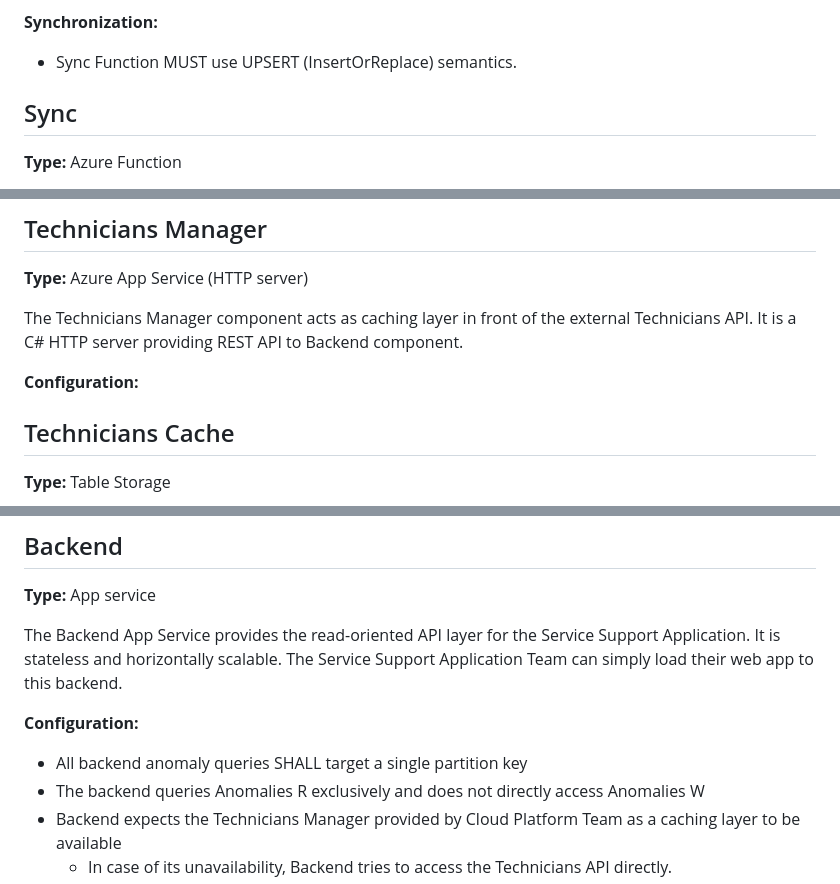
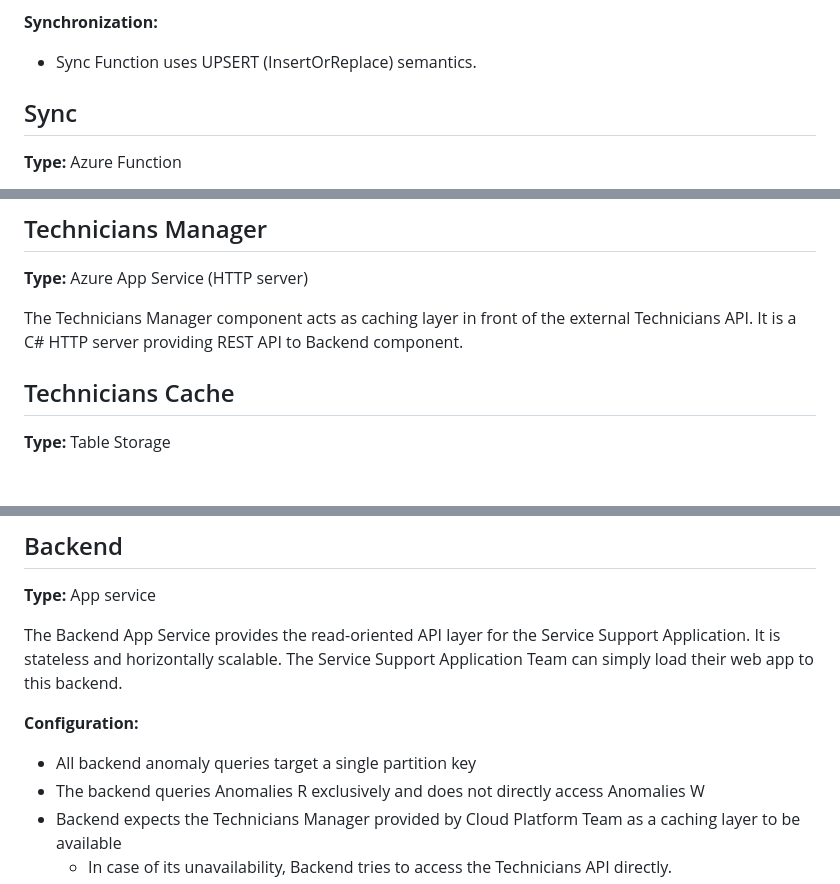
Before and after one commit to JaromirProchazka/AzureLab, a Markdown page: final_project/components.md, 3 parts joined by grey strips. Rendered like a GitHub page; blank space fills up the shorter version.

```diff
--- a/final_project/components.md
+++ b/final_project/components.md
@@ -95,7 +99,7 @@ We use the `Asynchronous Gauge` to measure the Event Hub lag count since it is a
 
 **Synchronization:**
 
-- Sync Function MUST use UPSERT (InsertOrReplace) semantics.
+- Sync Function uses UPSERT (InsertOrReplace) semantics.
 
 ## Sync
 
@@ -138,8 +142,6 @@ Although Azure Container Apps is more complex and expensive than a simple App Se
 
 The Technicians Manager component acts as caching layer in front of the external Technicians API. It is a C# HTTP server providing REST API to Backend component.
 
-**Configuration:**
-
 ## Technicians Cache
 
 **Type:** Table Storage
@@ -165,7 +167,7 @@ The Backend App Service provides the read-oriented API layer for the Service Sup
 
 **Configuration:**
 
-- All backend anomaly queries SHALL target a single partition key
+- All backend anomaly queries target a single partition key
 - The backend queries Anomalies R exclusively and does not directly access Anomalies W
 - Backend expects the Technicians Manager provided by Cloud Platform Team as a caching layer to be available
   - In case of its unavailability, Backend tries to access the Technicians API directly.
```
Also changed, not shown: other parts of final_project/components.md (+9 -5 lines).
